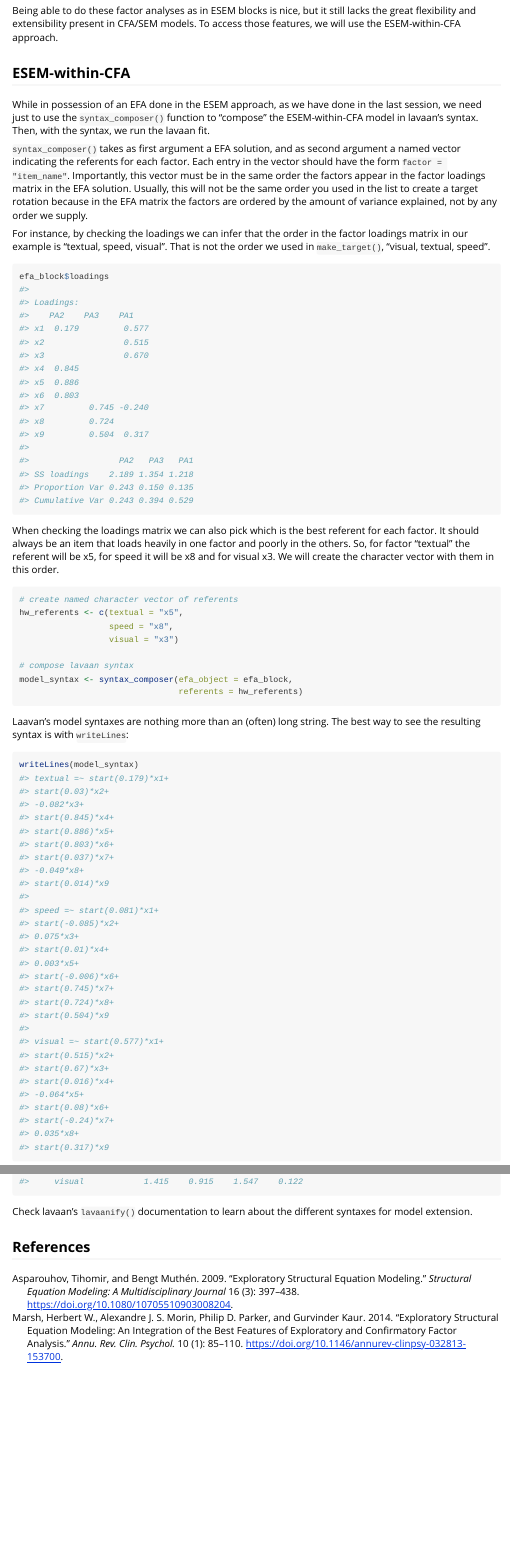
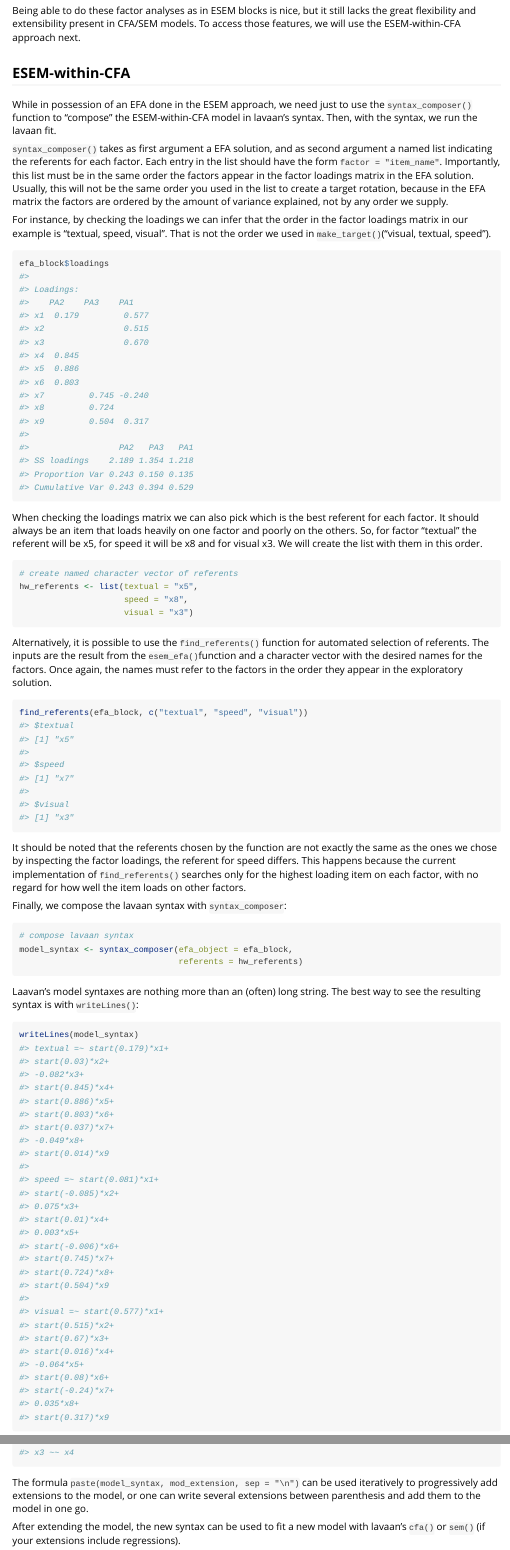
Before and after one commit to MateusPsi/esemComp, an R Markdown document (vignettes/esem-as-efa.Rmd): the page in a window 1100 px wide, from 3400 px down, and a second part further down, joined at a grey line. Rendered offline with R 4.5, knitr and Pandoc, with nearby package versions.

Commit message:
Update vignette with find_referents and paste info.

````diff
--- a/vignettes/esem-as-efa.Rmd
+++ b/vignettes/esem-as-efa.Rmd
@@ -105,36 +105,48 @@ By default, the target rotation used is an oblique one. The user can switch to a
 #          bifactor = TRUE)
 ```
 
-Being able to do these factor analyses as in ESEM blocks is nice, but it still lacks the great flexibility and extensibility present in CFA/SEM models. To access those features, we will use the ESEM-within-CFA approach.
+Being able to do these factor analyses as in ESEM blocks is nice, but it still lacks the great flexibility and extensibility present in CFA/SEM models. To access those features, we will use the ESEM-within-CFA approach next.
 
 ## ESEM-within-CFA
 
-While in possession of an EFA done in the ESEM approach, as we have done in the last session, we need just to use the `syntax_composer()` function to "compose" the ESEM-within-CFA model in lavaan's syntax. Then, with the syntax, we run the lavaan fit.
+While in possession of an EFA done in the ESEM approach, we need just to use the `syntax_composer()` function to "compose" the ESEM-within-CFA model in lavaan's syntax. Then, with the syntax, we run the lavaan fit.
 
-`syntax_composer()` takes as first argument a EFA solution, and as second argument a named vector indicating the referents for each factor. Each entry in the vector should have the form `factor = "item_name"`. Importantly, this vector must be in the same order the factors appear in the factor loadings matrix in the EFA solution. Usually, this will not be the same order you used in the list to create a target rotation because in the EFA matrix the factors are ordered by the amount of variance explained, not by any order we supply.
+`syntax_composer()` takes as first argument a EFA solution, and as second argument a named list indicating the referents for each factor. Each entry in the list should have the form `factor = "item_name"`. Importantly, this list must be in the same order the factors appear in the factor loadings matrix in the EFA solution. Usually, this will not be the same order you used in the list to create a target rotation, because in the EFA matrix the factors are ordered by the amount of variance explained, not by any order we supply.
 
-For instance, by checking the loadings we can infer that the order in the factor loadings matrix in our example is "textual, speed, visual".  That is not the order we used in `make_target()`, "visual, textual, speed".
+For instance, by checking the loadings we can infer that the order in the factor loadings matrix in our example is "textual, speed, visual".  That is not the order we used in `make_target()`("visual, textual, speed").
 
 ```{r}
 efa_block$loadings
 ```
 
 
-When checking the loadings matrix we can also pick which is the best referent for each factor. It should always be an item that loads heavily in one factor and poorly in the others. So, for factor "textual" the referent will be x5, for speed it will be x8 and for visual x3. We will create the character vector with them in this order.
+When checking the loadings matrix we can also pick which is the best referent for each factor. It should always be an item that loads heavily on one factor and poorly on the others. So, for factor "textual" the referent will be x5, for speed it will be x8 and for visual x3. We will create the list with them in this order.
 
 ```{r}
 # create named character vector of referents
-hw_referents <- c(textual = "x5",
-                  speed = "x8",
-                  visual = "x3")
+hw_referents <- list(textual = "x5",
+                     speed = "x8",
+                     visual = "x3")
+```
 
+Alternatively, it is possible to use the `find_referents()` function for automated selection of referents. The inputs are the result from the `esem_efa()`function and a character vector with the desired names for the factors. Once again, the names must refer to the factors in the order they appear in the exploratory solution.
+
+```{r}
+find_referents(efa_block, c("textual", "speed", "visual"))
+```
+
+It should be noted that the referents chosen by the function are not exactly the same as the ones we chose by inspecting the factor loadings, the referent for speed differs. This happens because the current implementation of `find_referents()` searches only for the highest loading item on each factor, with no regard for how well the item loads on other factors.
+
+Finally, we compose the lavaan syntax with `syntax_composer`:
+
+```{r}
 # compose lavaan syntax
 model_syntax <- syntax_composer(efa_object = efa_block,
                                 referents = hw_referents)
-
 ```
 
-Laavan's model syntaxes are nothing more than an (often) long string. The best way to see the resulting syntax is with `writeLines`:
+
+Laavan's model syntaxes are nothing more than an (often) long string. The best way to see the resulting syntax is with `writeLines()`:
 ```{r}
 writeLines(model_syntax)
 ```
@@ -156,8 +169,13 @@ writeLines(extended_model_syntax)
+The formula `paste(model_syntax, mod_extension, sep = "\n")` can be used iteratively to progressively add extensions to the model, or one can write several extensions between parenthesis and add them to the model in one go.
+
+
+After extending the model, the new syntax can be used to fit a new model with lavaan's `cfa()` or `sem()` (if your extensions include regressions).
+
 ```{r}
 extended_cfa_fit <- lavaan::cfa(extended_model_syntax, hw_data)
 lavaan::summary(extended_cfa_fit)
 ```
 
-Check lavaan's `lavaanify()` documentation to learn about the different syntaxes for model extension.
+Check lavaan's `lavaanify()` documentation to learn about syntaxes for model extension (covariances, regressions and much more).
 
 ## References
````
Also changed, not shown: R/syntax_composer.R (+2 -2 lines), vignettes/esem-as-efa.Rmd (9 more changed lines), 1 other file.
